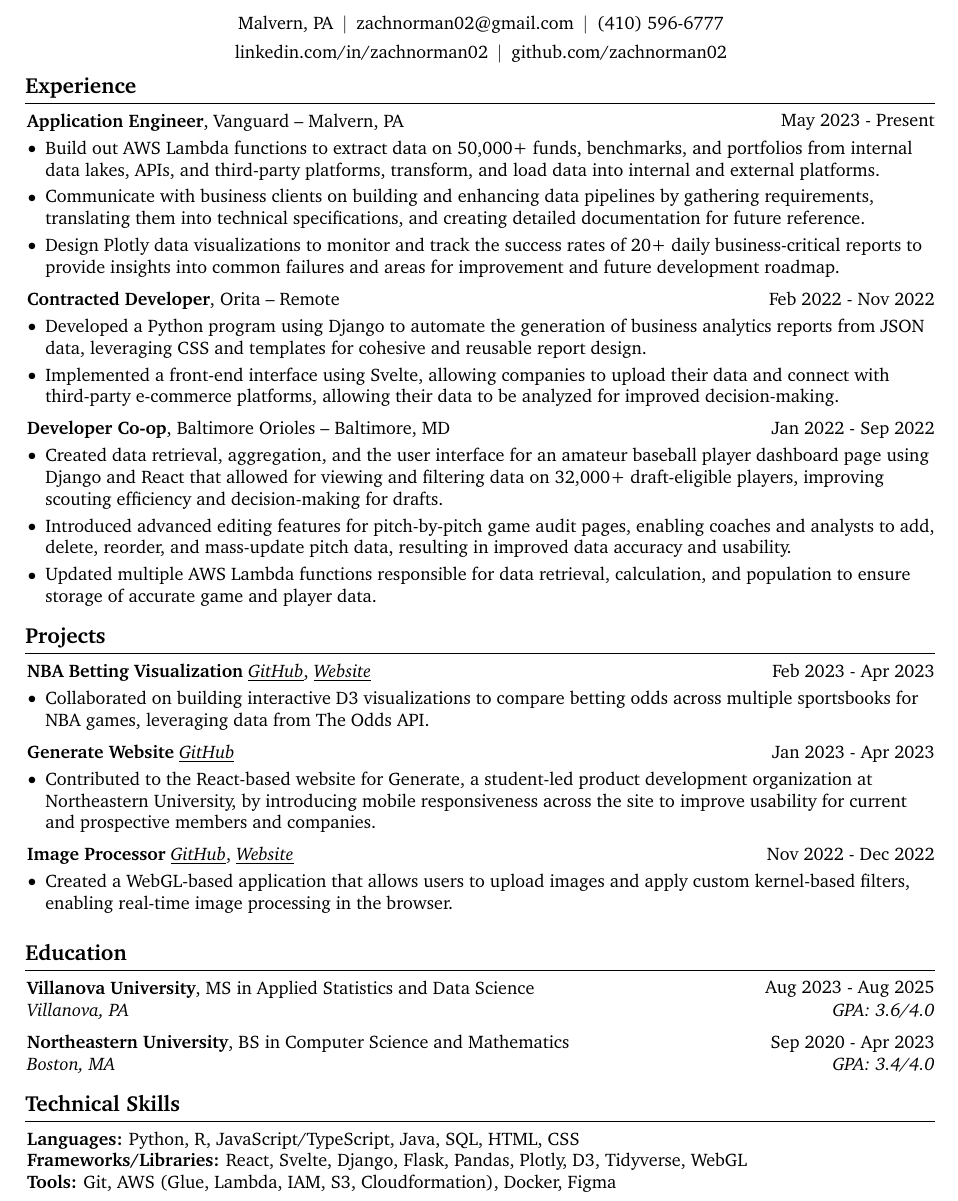
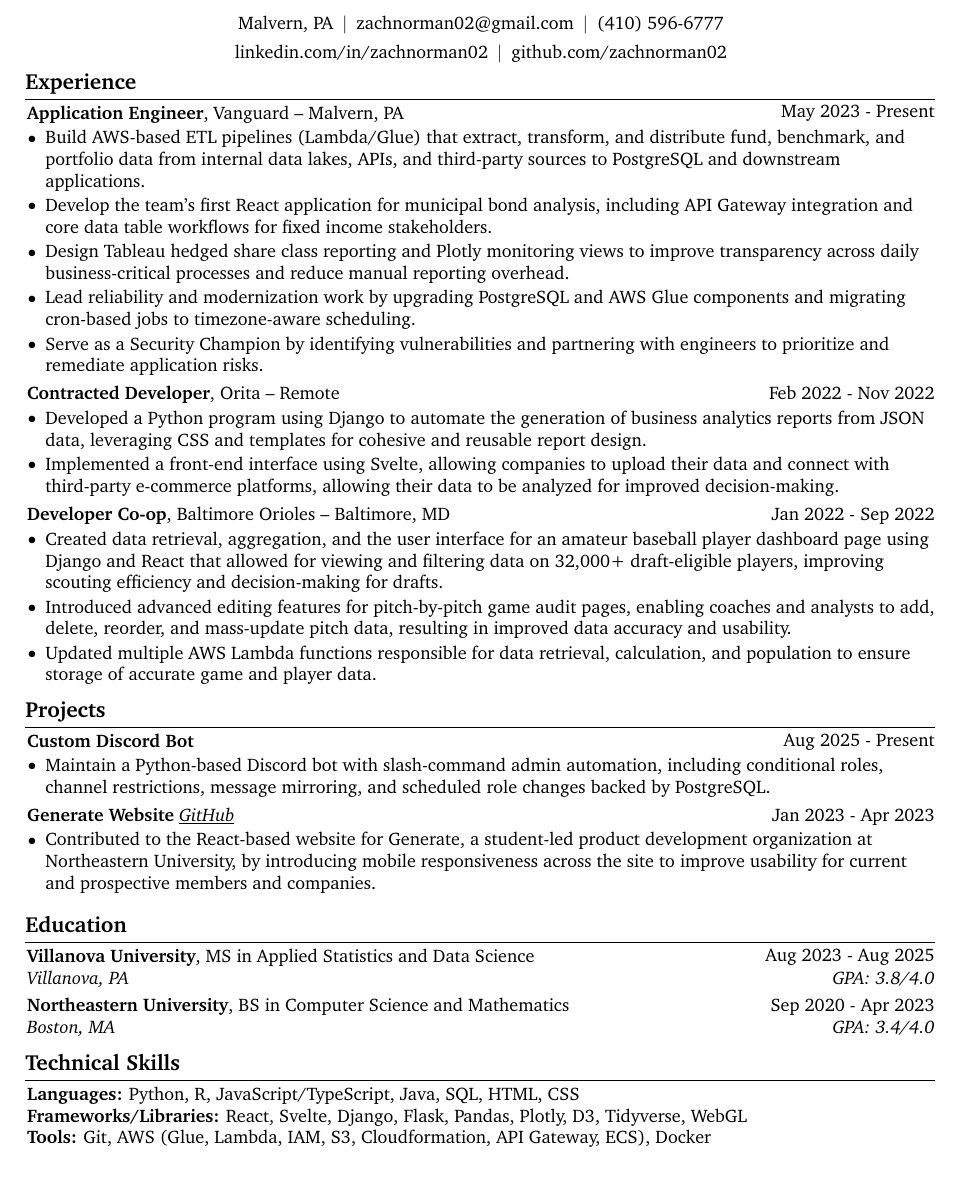
Before and after one commit to zachnorman02/portfolio, a LaTeX CV (src/latex_files/resume.tex): part of the page, cut so that both start at the same text. Compiled offline with pdfLaTeX.

Commit message:
resume update

```diff
--- a/src/latex_files/resume.tex
+++ b/src/latex_files/resume.tex
@@ -63,17 +63,17 @@
     -1pt
 }{
     % top space:
-    0.3 cm
+    0.22 cm
 }{
     % bottom space:
-    0.2 cm
+    0.12 cm
 } % section title spacing
 
 \renewcommand\labelitemi{$\vcenter{\hbox{\small$\bullet$}}$} % custom bullet points
 \newenvironment{highlights}{
     \begin{itemize}[
-        topsep=0.10 cm,
-        parsep=0.10 cm,
+        topsep=0.05 cm,
+        parsep=0.05 cm,
         partopsep=0pt,
         itemsep=0pt,
         leftmargin=0 cm + 10pt
@@ -85,8 +85,8 @@
 
 \newenvironment{highlightsforbulletentries}{
     \begin{itemize}[
-        topsep=0.10 cm,
-        parsep=0.10 cm,
+        topsep=0.05 cm,
+        parsep=0.05 cm,
         partopsep=0pt,
         itemsep=0pt,
         leftmargin=10pt
@@ -196,32 +196,34 @@
         May 2023 - Present
     }
     \textbf{Application Engineer}, Vanguard -- Malvern, PA \end{twocolentry}
-    \vspace{0.10 cm}
+    \vspace{0.06 cm}
     \begin{onecolentry}
       \begin{highlights}
-        \item Build out AWS Lambda functions to extract data on 50,000+ funds, benchmarks, and portfolios from internal data lakes, APIs, and third-party platforms, transform, and load data into internal and external platforms.
-        \item Communicate with business clients on building and enhancing data pipelines by gathering requirements, translating them into technical specifications, and creating detailed documentation for future reference.
-        \item Design Plotly data visualizations to monitor and track the success rates of 20+ daily business-critical reports to provide insights into common failures and areas for improvement and future development roadmap.
+        \item Build AWS-based ETL pipelines (Lambda/Glue) that extract, transform, and distribute fund, benchmark, and portfolio data from internal data lakes, APIs, and third-party sources to PostgreSQL and downstream applications.
+        \item Develop the team's first React application for municipal bond analysis, including API Gateway integration and core data table workflows for fixed income stakeholders.
+        \item Design Tableau hedged share class reporting and Plotly monitoring views to improve transparency across daily business-critical processes and reduce manual reporting overhead.
+        \item Lead reliability and modernization work by upgrading PostgreSQL and AWS Glue components and migrating cron-based jobs to timezone-aware scheduling.
+        \item Serve as a Security Champion by identifying vulnerabilities and partnering with engineers to prioritize and remediate application risks.
       \end{highlights}
     \end{onecolentry}
-    \vspace{0.2 cm}
+    \vspace{0.12 cm}
     \begin{twocolentry}{
         Feb 2022 - Nov 2022
     }
     \textbf{Contracted Developer}, Orita -- Remote \end{twocolentry}
-    \vspace{0.10 cm}
+    \vspace{0.06 cm}
     \begin{onecolentry}
       \begin{highlights}
         \item Developed a Python program using Django to automate the generation of business analytics reports from JSON data, leveraging CSS and templates for cohesive and reusable report design.
         \item Implemented a front-end interface using Svelte, allowing companies to upload their data and connect with third-party e-commerce platforms, allowing their data to be analyzed for improved decision-making.
       \end{highlights}
     \end{onecolentry}
-    \vspace{0.2 cm}
+    \vspace{0.12 cm}
     \begin{twocolentry}{
         Jan 2022 - Sep 2022
     }
     \textbf{Developer Co-op}, Baltimore Orioles -- Baltimore, MD \end{twocolentry}
-    \vspace{0.10 cm}
+    \vspace{0.06 cm}
     \begin{onecolentry}
       \begin{highlights}
         \item Created data retrieval, aggregation, and the user interface for an amateur baseball player dashboard page using Django and React that allowed for viewing and filtering data on 32,000+ draft-eligible players, improving scouting efficiency and decision-making for drafts.
@@ -231,39 +233,28 @@
     \end{onecolentry}
 
     \section{Projects}
-        \begin{twocolentry}{
-            Feb 2023 - Apr 2023
+    \begin{twocolentry}{
+            Aug 2025 - Present
         }
-        \textbf{NBA Betting Visualization} \href{https://github.com/GenerateNU/website}{\textit{\underline{GitHub}}}, \href{https://ds4200-s23-class.github.io/project-zach-george-filip-travis/}{\textit{\underline{Website}}}\end{twocolentry}
-        \vspace{0.10 cm}
+        \textbf{Custom Discord Bot}\end{twocolentry}
+        \vspace{0.06 cm}
         \begin{onecolentry}
             \begin{highlights}
-                \item Collaborated on building interactive D3 visualizations to compare betting odds across multiple sportsbooks for NBA games, leveraging data from The Odds API.
+                \item Maintain a Python-based Discord bot with slash-command admin automation, including conditional roles, channel restrictions, message mirroring, and scheduled role changes backed by PostgreSQL.
             \end{highlights}
         \end{onecolentry}
-        \vspace{0.2 cm}
+        \vspace{0.12 cm}
         \begin{twocolentry}{
             Jan 2023 - Apr 2023
         }
         \textbf{Generate Website} \href{https://github.com/GenerateNU/website}{\textit{\underline{GitHub}}}\end{twocolentry}
-        \vspace{0.10 cm}
+        \vspace{0.06 cm}
         \begin{onecolentry}
             \begin{highlights}
                 \item Contributed to the React-based website for Generate, a student-led product development organization at Northeastern University, by introducing mobile responsiveness across the site to improve usability for current and prospective members and companies.
             \end{highlights}
         \end{onecolentry}
-        \vspace{0.2 cm}
-        \begin{twocolentry}{
-            Nov 2022 - Dec 2022
-        }
-        \textbf{Image Processor} \href{https://github.com/zachnorman02/webgl-image-processor}{\textit{\underline{GitHub}}}, \href{https://zachnorman02.github.io/webgl-image-processor/}{\textit{\underline{Website}}}\end{twocolentry}
-        \vspace{0.10 cm}
-        \begin{onecolentry}
-            \begin{highlights}
-                \item  Created a WebGL-based application that allows users to upload images and apply custom kernel-based filters, enabling real-time image processing in the browser.
-            \end{highlights}
-        \end{onecolentry}
-        \vspace{0.2 cm}
+        \vspace{0.12 cm}
 
     \section{Education}
     \begin{twocolentry}{
@@ -272,11 +263,11 @@
     \textbf{Villanova University}, MS in Applied Statistics and Data Science \end{twocolentry}
     % \vspace{0.10 cm}
     \begin{twocolentry}{
-        \textit{GPA: 3.6/4.0}
+        \textit{GPA: 3.8/4.0}
     }
     \textit{Villanova, PA}
     \end{twocolentry}
-    \vspace{0.2 cm}
+    \vspace{0.12 cm}
     \begin{twocolentry}{
         Sep 2020 - Apr 2023
     }
@@ -296,6 +287,6 @@
       \textbf{Frameworks/Libraries:} React, Svelte, Django, Flask, Pandas, Plotly, D3, Tidyverse, WebGL
     \end{onecolentry}
     \begin{onecolentry}
-      \textbf{Tools:} Git, AWS (Glue, Lambda, IAM, S3, Cloudformation), Docker, Figma
+      \textbf{Tools:} Git, AWS (Glue, Lambda, IAM, S3, Cloudformation, API Gateway, ECS), Docker
     \end{onecolentry}
 \end{document}
```
Also changed, not shown: src/latex_files/resume.pdf.
